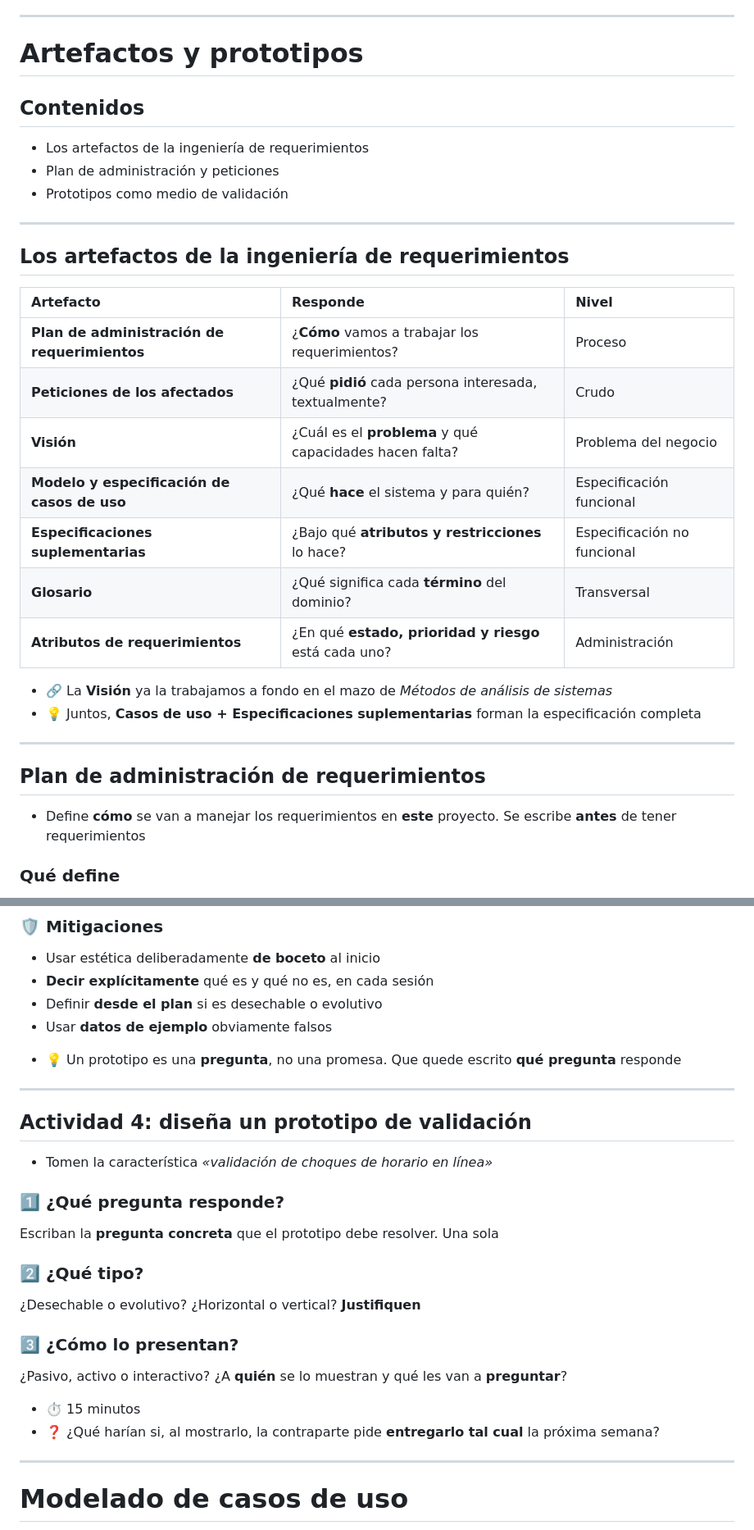
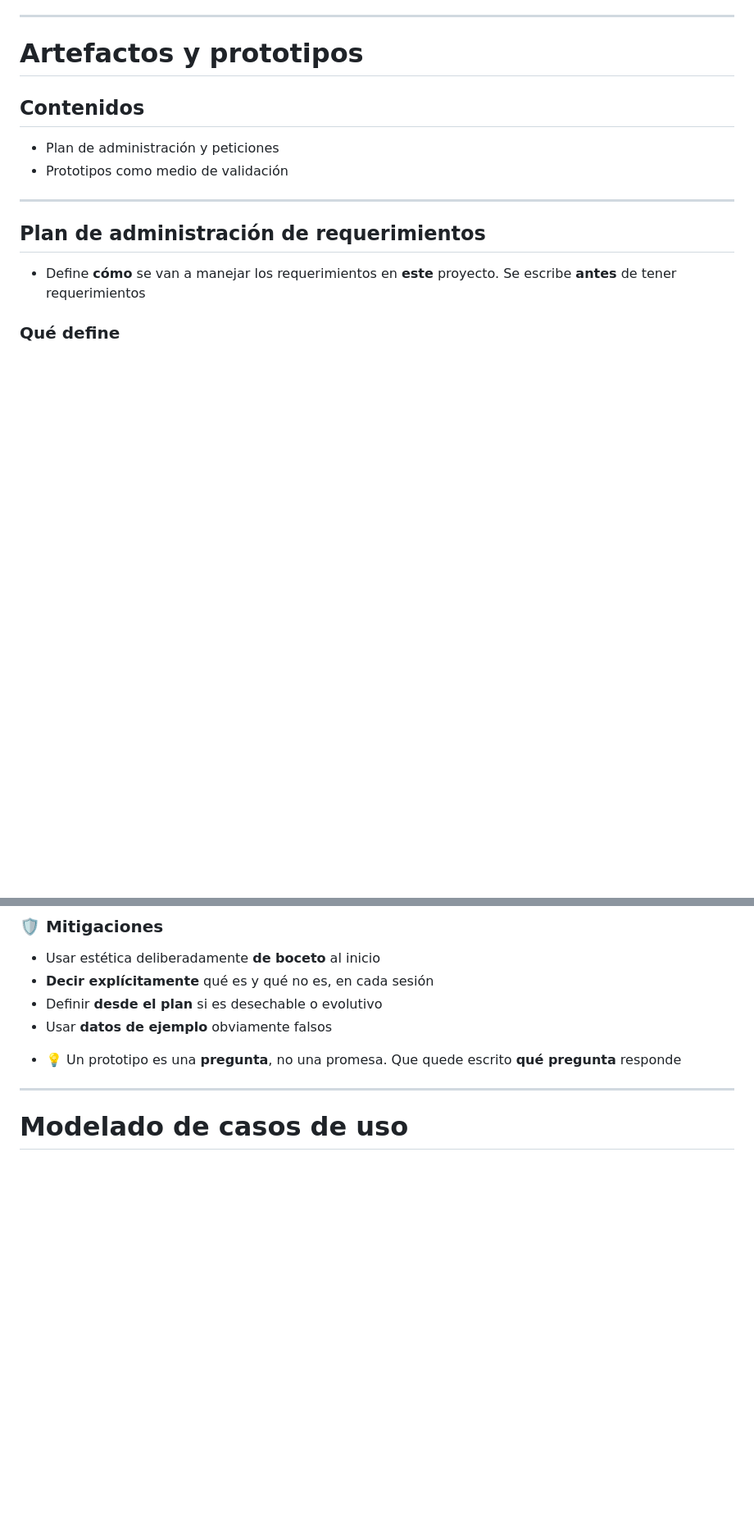
Before and after one commit to AnalisisyDisenoSG/slides, a Markdown page: src/ingenieria-requerimientos/index.md, 2 parts joined by grey strips. Shown at 82% size. GitHub-like rendering; blank space fills up the shorter version.

Commit message:
Refactor content structure and update activity numbering for clarity and consistency

```diff
--- a/src/ingenieria-requerimientos/index.md
+++ b/src/ingenieria-requerimientos/index.md
@@ -1412,26 +1412,9 @@ section {
 </style>
 # Artefactos y prototipos
 ## Contenidos
-- Los artefactos de la ingeniería de requerimientos
 - Plan de administración y peticiones
 - Prototipos como medio de validación
 
----
-
-## Los artefactos de la ingeniería de requerimientos
-
-| Artefacto | Responde | Nivel |
-|:--|:--|:--|
-| **Plan de administración de requerimientos** | ¿**Cómo** vamos a trabajar los requerimientos? | Proceso |
-| **Peticiones de los afectados** | ¿Qué **pidió** cada persona interesada, textualmente? | Crudo |
-| **Visión** | ¿Cuál es el **problema** y qué capacidades hacen falta? | Problema del negocio |
-| **Modelo y especificación de casos de uso** | ¿Qué **hace** el sistema y para quién? | Especificación funcional |
-| **Especificaciones suplementarias** | ¿Bajo qué **atributos y restricciones** lo hace? | Especificación no funcional |
-| **Glosario** | ¿Qué significa cada **término** del dominio? | Transversal |
-| **Atributos de requerimientos** | ¿En qué **estado, prioridad y riesgo** está cada uno? | Administración |
-
-- 🔗 La **Visión** ya la trabajamos a fondo en el mazo de *Métodos de análisis de sistemas*
-- 💡 Juntos, **Casos de uso + Especificaciones suplementarias** forman la especificación completa
 
 ---
 
@@ -1604,33 +1587,6 @@ Una función **completa** de punta a punta → valida la **factibilidad técnica
 
 </step>
 </steps>
-
----
-
-## Actividad 4: diseña un prototipo de validación
-
-- Tomen la característica *«validación de choques de horario en línea»*
-
-<div class="grid">
-<div>
-
-### 1️⃣ ¿Qué pregunta responde?
-Escriban la **pregunta concreta** que el prototipo debe resolver. Una sola
-</div>
-<div>
-
-### 2️⃣ ¿Qué tipo?
-¿Desechable o evolutivo? ¿Horizontal o vertical? **Justifiquen**
-</div>
-<div>
-
-### 3️⃣ ¿Cómo lo presentan?
-¿Pasivo, activo o interactivo? ¿A **quién** se lo muestran y qué les van a **preguntar**?
-</div>
-</div>
-
-- ⏱️ 15 minutos
-- ❓ ¿Qué harían si, al mostrarlo, la contraparte pide **entregarlo tal cual** la próxima semana?
 
 ---
 
```
Also changed, not shown: other parts of src/ingenieria-requerimientos/index.md (+2 -2 lines).
